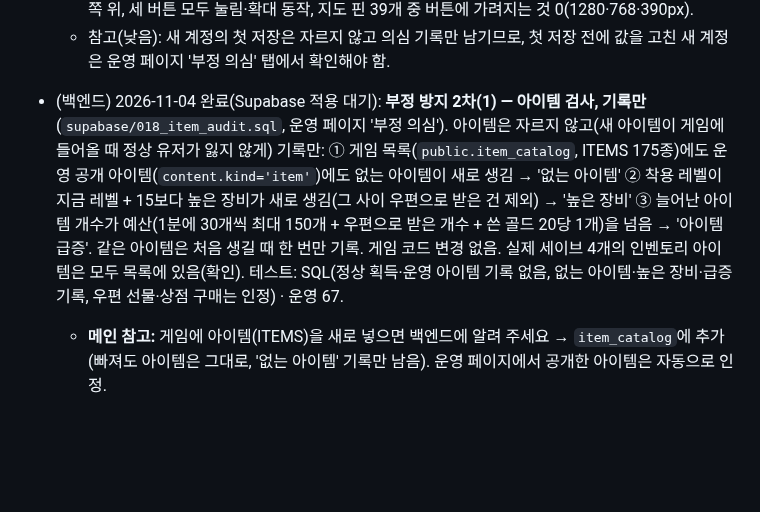
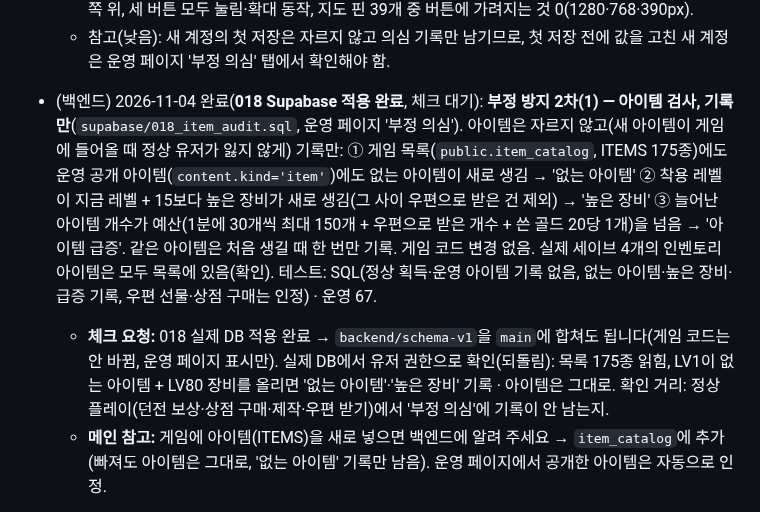
Before and after one commit to kaonteck/blesetsaga, a Markdown page: CLAUDE.md, the part around the change. Drawn GitHub-style; blank space fills up the shorter version.

```diff
--- a/CLAUDE.md
+++ b/CLAUDE.md
@@ -234,7 +234,8 @@
   - 테스트: admin-level 18(서버 보정·알림·99개·계정 삭제 뒤 LV1 포함) · 운영 67 · 소셜 19 · 피드 24 · 채팅 33 · 우편 27 · 복권 17 · 콘텐츠 21 · 화면 전체 스모크(1280·390px) 오류 없음.
   - 프론트: 탐색 지역 8곳 — 탐험 지역 1곳이면 한 줄 2칸, 2곳 이상(작열의 땅)이면 지역 탐색 한 줄 전체 + 아래 2칸, 폰은 한 줄씩, 가로 넘침 없음. 월드맵 확대 버튼: PC는 범례 아래(겹침 없음), 폰은 왼쪽 위, 세 버튼 모두 눌림·확대 동작, 지도 핀 39개 중 버튼에 가려지는 것 0(1280·768·390px).
   - 참고(낮음): 새 계정의 첫 저장은 자르지 않고 의심 기록만 남기므로, 첫 저장 전에 값을 고친 새 계정은 운영 페이지 '부정 의심' 탭에서 확인해야 함.
-- (백엔드) 2026-11-04 완료(Supabase 적용 대기): **부정 방지 2차(1) — 아이템 검사, 기록만**(`supabase/018_item_audit.sql`, 운영 페이지 '부정 의심'). 아이템은 자르지 않고(새 아이템이 게임에 들어올 때 정상 유저가 잃지 않게) 기록만: ① 게임 목록(`public.item_catalog`, ITEMS 175종)에도 운영 공개 아이템(`content.kind='item'`)에도 없는 아이템이 새로 생김 → '없는 아이템' ② 착용 레벨이 지금 레벨 + 15보다 높은 장비가 새로 생김(그 사이 우편으로 받은 건 제외) → '높은 장비' ③ 늘어난 아이템 개수가 예산(1분에 30개씩 최대 150개 + 우편으로 받은 개수 + 쓴 골드 20당 1개)을 넘음 → '아이템 급증'. 같은 아이템은 처음 생길 때 한 번만 기록. 게임 코드 변경 없음. 실제 세이브 4개의 인벤토리 아이템은 모두 목록에 있음(확인). 테스트: SQL(정상 획득·운영 아이템 기록 없음, 없는 아이템·높은 장비·급증 기록, 우편 선물·상점 구매는 인정) · 운영 67.
+- (백엔드) 2026-11-04 완료(**018 Supabase 적용 완료**, 체크 대기): **부정 방지 2차(1) — 아이템 검사, 기록만**(`supabase/018_item_audit.sql`, 운영 페이지 '부정 의심'). 아이템은 자르지 않고(새 아이템이 게임에 들어올 때 정상 유저가 잃지 않게) 기록만: ① 게임 목록(`public.item_catalog`, ITEMS 175종)에도 운영 공개 아이템(`content.kind='item'`)에도 없는 아이템이 새로 생김 → '없는 아이템' ② 착용 레벨이 지금 레벨 + 15보다 높은 장비가 새로 생김(그 사이 우편으로 받은 건 제외) → '높은 장비' ③ 늘어난 아이템 개수가 예산(1분에 30개씩 최대 150개 + 우편으로 받은 개수 + 쓴 골드 20당 1개)을 넘음 → '아이템 급증'. 같은 아이템은 처음 생길 때 한 번만 기록. 게임 코드 변경 없음. 실제 세이브 4개의 인벤토리 아이템은 모두 목록에 있음(확인). 테스트: SQL(정상 획득·운영 아이템 기록 없음, 없는 아이템·높은 장비·급증 기록, 우편 선물·상점 구매는 인정) · 운영 67.
+  - **체크 요청:** 018 실제 DB 적용 완료 → `backend/schema-v1`을 `main`에 합쳐도 됩니다(게임 코드는 안 바뀜, 운영 페이지 표시만). 실제 DB에서 유저 권한으로 확인(되돌림): 목록 175종 읽힘, LV1이 없는 아이템 + LV80 장비를 올리면 '없는 아이템'·'높은 장비' 기록 · 아이템은 그대로. 확인 거리: 정상 플레이(던전 보상·상점 구매·제작·우편 받기)에서 '부정 의심'에 기록이 안 남는지.
   - **메인 참고:** 게임에 아이템(ITEMS)을 새로 넣으면 백엔드에 알려 주세요 → `item_catalog`에 추가(빠져도 아이템은 그대로, '없는 아이템' 기록만 남음). 운영 페이지에서 공개한 아이템은 자동으로 인정.
 - (체크) 2026-11-02 완료: `backend/schema-v1`(우편 받기 즉시 반영·받는 중 목록 갱신 시 선물 누락 수정) → `frontend/logo-portrait` 순서로 `main`에 병합(충돌 없음). 테스트 우편 27(느린 응답 포함) · 레벨 조정 11 · 운영 58 · 콘텐츠 21 · 로또 17 · 채팅 29 모두 통과. 320·390·1280px: 상단 바 58px 한 줄, 데스크톱 로고 별만·한글 숨김, EXP 막대 금색, 캐릭터 이미지 전체(110×147)를 누르거나 키보드 Enter로 설정 창, 낭독 이름 '이미지 설정' 유지. 콘솔 오류 0.
 
```
Also changed, not shown: supabase/README.md (+1 -1 lines).
